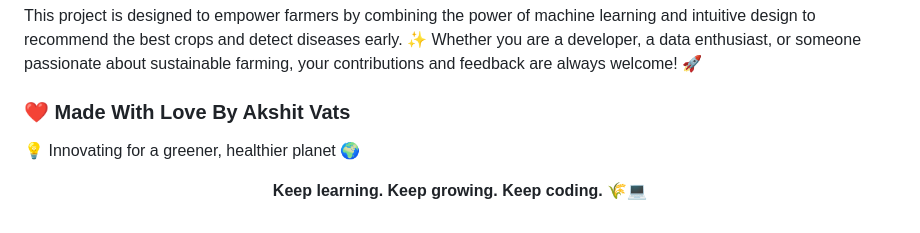
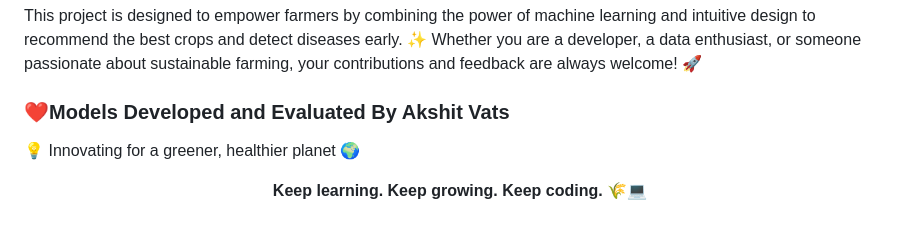
Before and after one commit to Akshitvats026/ML-Models_SIH_2k25, a Markdown page: README.md, the part around the change. GitHub-like rendering.

```diff
--- a/README.md
+++ b/README.md
@@ -90,7 +90,7 @@ Enhance UI animations and interactivity
 This project is designed to empower farmers by combining the power of machine learning and intuitive design to recommend the best crops and detect diseases early.
 ✨ Whether you are a developer, a data enthusiast, or someone passionate about sustainable farming, your contributions and feedback are always welcome! 🚀
 
-### ❤️ Made With Love By Akshit Vats
+### ❤️Models Developed and Evaluated By Akshit Vats
 
 💡 Innovating for a greener, healthier planet 🌍
 
```
